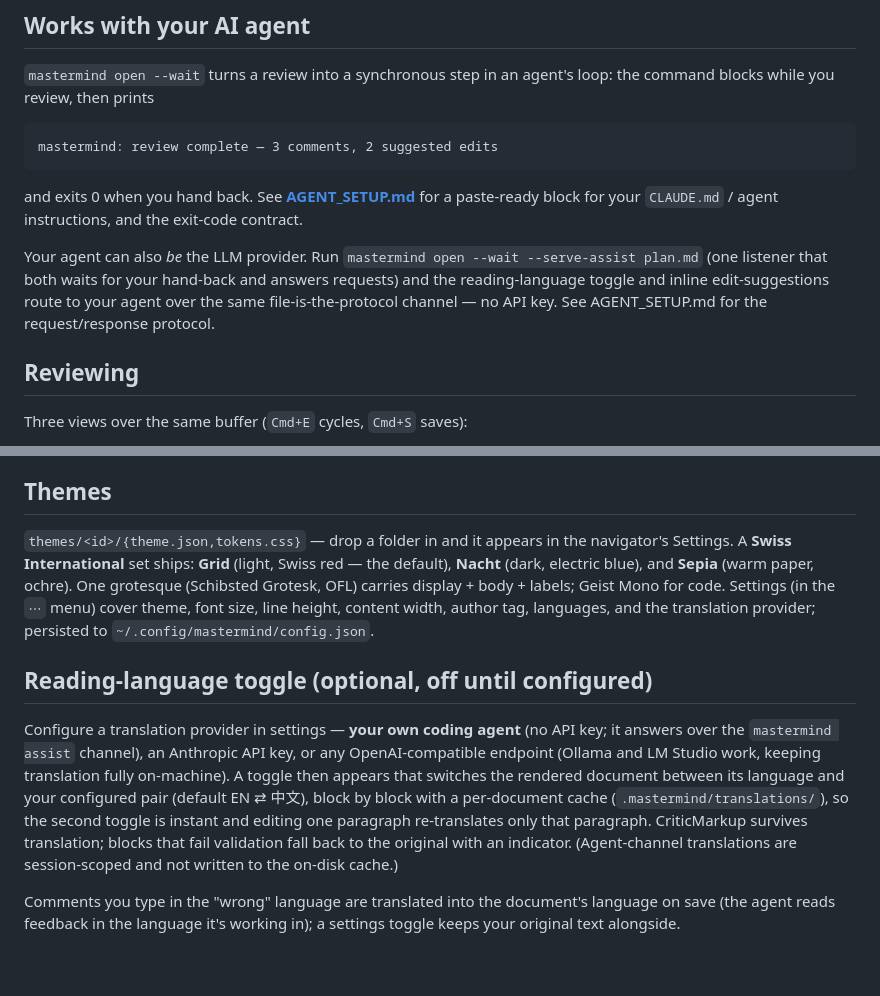
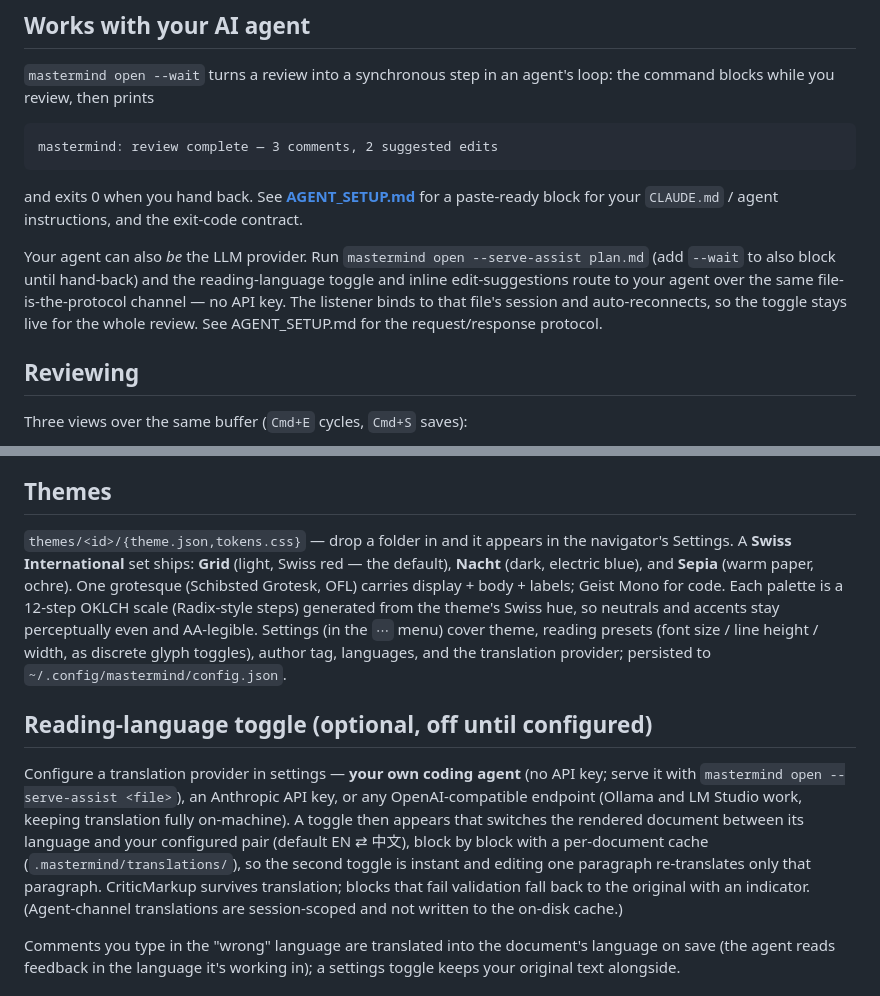
Before and after one commit to Jingquank/Mastermind, a Markdown page: README.md, 2 parts joined by grey strips. GitHub-like rendering; blank space fills up the shorter version.

Commit message:
docs: README v0.4 — OKLCH palettes, glyph presets, open --serve-assist
Co-Authored-By: Claude Opus 4.8 (1M context) <noreply@anthropic.com>

```diff
--- a/README.md
+++ b/README.md
@@ -38,7 +38,7 @@ mastermind: review complete — 3 comments, 2 suggested edits
 
 and exits 0 when you hand back. See **[AGENT_SETUP.md](AGENT_SETUP.md)** for a paste-ready block for your `CLAUDE.md` / agent instructions, and the exit-code contract.
 
-Your agent can also *be* the LLM provider. Run `mastermind open --wait --serve-assist plan.md` (one listener that both waits for your hand-back and answers requests) and the reading-language toggle and inline edit-suggestions route to your agent over the same file-is-the-protocol channel — no API key. See AGENT_SETUP.md for the request/response protocol.
+Your agent can also *be* the LLM provider. Run `mastermind open --serve-assist plan.md` (add `--wait` to also block until hand-back) and the reading-language toggle and inline edit-suggestions route to your agent over the same file-is-the-protocol channel — no API key. The listener binds to that file's session and auto-reconnects, so the toggle stays live for the whole review. See AGENT_SETUP.md for the request/response protocol.
 
 ## Reviewing
 
@@ -64,11 +64,11 @@ Every **Save & hand back** snapshots the file to `.mastermind/history/` next to
 
 ## Themes
 
-`themes/<id>/{theme.json,tokens.css}` — drop a folder in and it appears in the navigator's Settings. A **Swiss International** set ships: **Grid** (light, Swiss red — the default), **Nacht** (dark, electric blue), and **Sepia** (warm paper, ochre). One grotesque (Schibsted Grotesk, OFL) carries display + body + labels; Geist Mono for code. Settings (in the `⋯` menu) cover theme, font size, line height, content width, author tag, languages, and the translation provider; persisted to `~/.config/mastermind/config.json`.
+`themes/<id>/{theme.json,tokens.css}` — drop a folder in and it appears in the navigator's Settings. A **Swiss International** set ships: **Grid** (light, Swiss red — the default), **Nacht** (dark, electric blue), and **Sepia** (warm paper, ochre). One grotesque (Schibsted Grotesk, OFL) carries display + body + labels; Geist Mono for code. Each palette is a 12-step OKLCH scale (Radix-style steps) generated from the theme's Swiss hue, so neutrals and accents stay perceptually even and AA-legible. Settings (in the `⋯` menu) cover theme, reading presets (font size / line height / width, as discrete glyph toggles), author tag, languages, and the translation provider; persisted to `~/.config/mastermind/config.json`.
 
 ## Reading-language toggle (optional, off until configured)
 
-Configure a translation provider in settings — **your own coding agent** (no API key; it answers over the `mastermind assist` channel), an Anthropic API key, or any OpenAI-compatible endpoint (Ollama and LM Studio work, keeping translation fully on-machine). A toggle then appears that switches the rendered document between its language and your configured pair (default EN ⇄ 中文), block by block with a per-document cache (`.mastermind/translations/`), so the second toggle is instant and editing one paragraph re-translates only that paragraph. CriticMarkup survives translation; blocks that fail validation fall back to the original with an indicator. (Agent-channel translations are session-scoped and not written to the on-disk cache.)
+Configure a translation provider in settings — **your own coding agent** (no API key; serve it with `mastermind open --serve-assist <file>`), an Anthropic API key, or any OpenAI-compatible endpoint (Ollama and LM Studio work, keeping translation fully on-machine). A toggle then appears that switches the rendered document between its language and your configured pair (default EN ⇄ 中文), block by block with a per-document cache (`.mastermind/translations/`), so the second toggle is instant and editing one paragraph re-translates only that paragraph. CriticMarkup survives translation; blocks that fail validation fall back to the original with an indicator. (Agent-channel translations are session-scoped and not written to the on-disk cache.)
 
 Comments you type in the "wrong" language are translated into the document's language on save (the agent reads feedback in the language it's working in); a settings toggle keeps your original text alongside.
 
```
